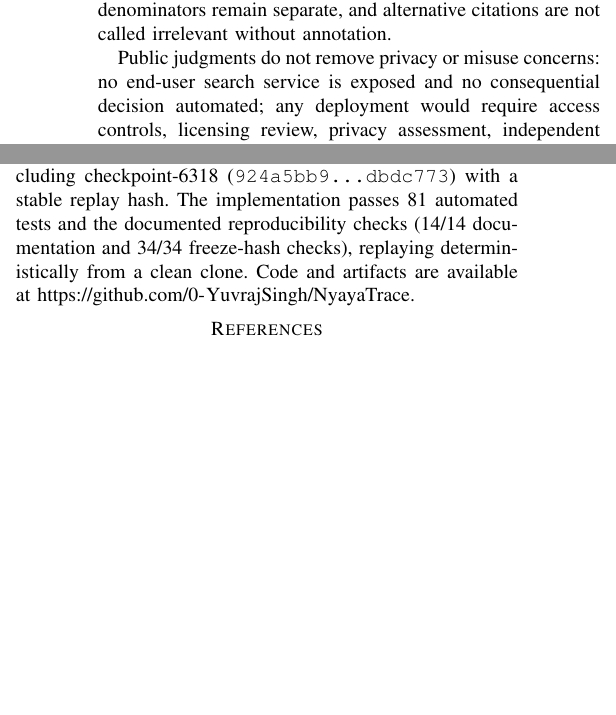
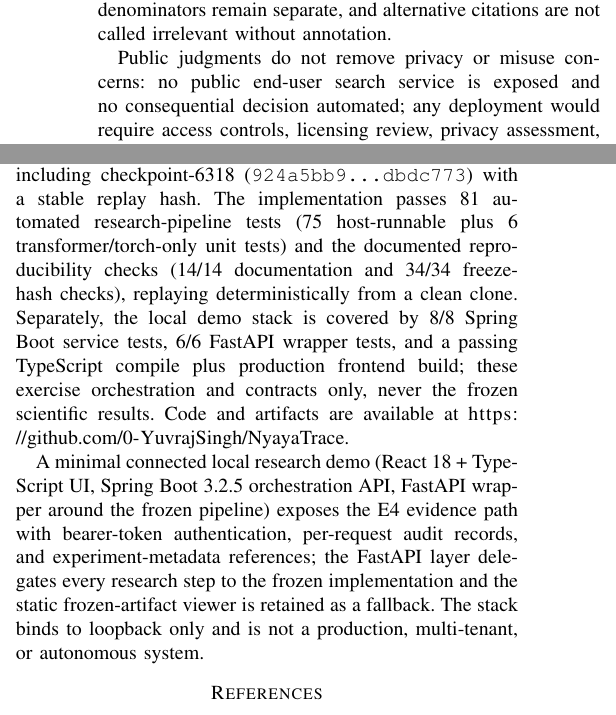
Before and after one commit to 0-YuvrajSingh/NyayaTrace, a LaTeX paper (submission/final/paper_master.tex): two parts of the columns of page 9 of 10, joined at a grey line, cut so that both start at the same text, the shorter picture padded with empty space. Compiled offline with pdfLaTeX.

Commit message:
Synchronize submission package with connected demo stack

```diff
--- a/submission/final/paper_master.tex
+++ b/submission/final/paper_master.tex
@@ -997,7 +997,7 @@ review status are preserved. Populations and denominators remain
 separate, and alternative citations are not called irrelevant without
 annotation.
 
-Public judgments do not remove privacy or misuse concerns: no end-user search
+Public judgments do not remove privacy or misuse concerns: no public end-user search
 service is exposed and no consequential decision automated;
 any deployment would require access controls, licensing review, privacy
 assessment, independent evaluation, monitoring, and a correction process.
@@ -1048,10 +1048,23 @@ calibration weakness.
 
 All configurations, seeds, model revisions, corpus identities, and evaluation
 artifacts are frozen and machine-readable, including checkpoint-6318
-(\texttt{924a5bb9\ldots dbdc773}) with a stable replay hash. The implementation passes 81 automated tests and the documented
+(\texttt{924a5bb9\ldots dbdc773}) with a stable replay hash. The implementation passes 81 automated research-pipeline tests (75 host-runnable plus 6
+transformer/torch-only unit tests) and the documented
 reproducibility checks (14/14 documentation and 34/34 freeze-hash
-checks), replaying deterministically from a clean clone. Code and artifacts are available
+checks), replaying deterministically from a clean clone. Separately, the
+local demo stack is covered by 8/8 Spring Boot service tests, 6/6 FastAPI
+wrapper tests, and a passing TypeScript compile plus production frontend
+build; these exercise orchestration and contracts only, never the frozen
+scientific results. Code and artifacts are available
 at \url{https://github.com/0-YuvrajSingh/NyayaTrace}.
+
+A minimal connected local research demo (React 18 + TypeScript UI,
+Spring Boot 3.2.5 orchestration API, FastAPI wrapper around the frozen
+pipeline) exposes the E4 evidence path with bearer-token authentication,
+per-request audit records, and experiment-metadata references; the FastAPI
+layer delegates every research step to the frozen implementation and the
+static frozen-artifact viewer is retained as a fallback. The stack binds to
+loopback only and is not a production, multi-tenant, or autonomous system.
 
 % =====================================================================
 \begin{thebibliography}{00}
```
Also changed, not shown: submission/MANIFEST.md (+2 -2 lines), submission/final/MANIFEST.md (+3 -3 lines), submission/paper.md (+1 -1 lines), README.md, submission/README.md, submission/final/paper_master.pdf, submission/paper.pdf, 2 other files.
